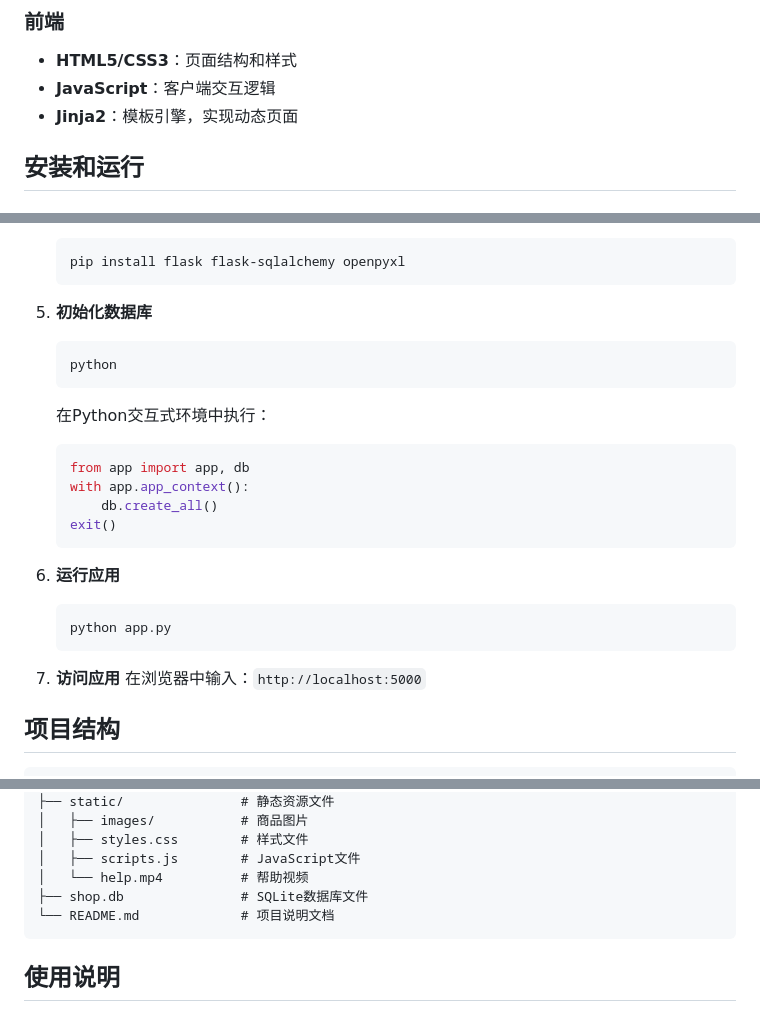
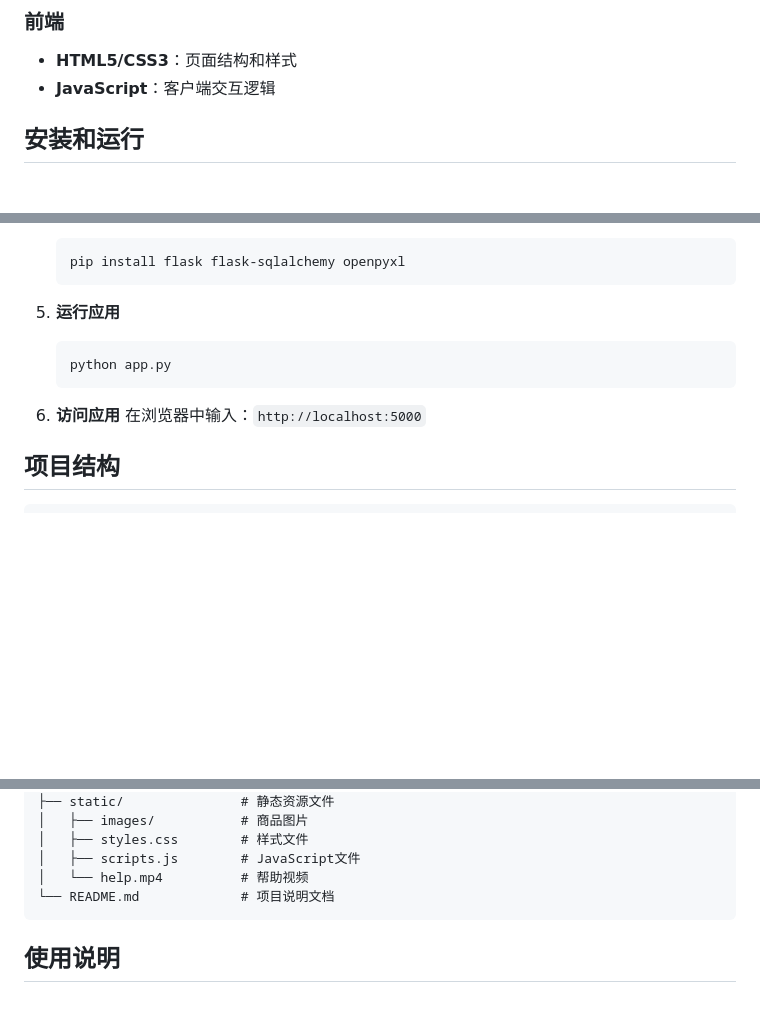
Before and after one commit to JyzjYzjyZ/StudentSupportPointExchangeSystem, a Markdown page: README.md, 3 parts joined by grey strips. Rendered like a GitHub page; blank space fills up the shorter version.

````diff
--- a/README.md
+++ b/README.md
@@ -41,7 +42,6 @@ A dedicated platform for managing financial aid points, enabling students in nee
 ### 前端
 - **HTML5/CSS3**：页面结构和样式
 - **JavaScript**：客户端交互逻辑
-- **Jinja2**：模板引擎，实现动态页面
 
 ## 安装和运行
 
@@ -76,24 +76,12 @@ A dedicated platform for managing financial aid points, enabling students in nee
    pip install flask flask-sqlalchemy openpyxl
    ```
 
-5. **初始化数据库**
-   ```bash
-   python
-   ```
-   在Python交互式环境中执行：
-   ```python
-   from app import app, db
-   with app.app_context():
-       db.create_all()
-   exit()
-   ```
-
-6. **运行应用**
+5. **运行应用**
    ```bash
    python app.py
    ```
 
-7. **访问应用**
+6. **访问应用**
    在浏览器中输入：`http://localhost:5000`
 
 ## 项目结构
@@ -113,7 +101,6 @@ A dedicated platform for managing financial aid points, enabling students in nee
 │   ├── styles.css        # 样式文件
 │   ├── scripts.js        # JavaScript文件
 │   └── help.mp4          # 帮助视频
-├── shop.db               # SQLite数据库文件
 └── README.md             # 项目说明文档
 ```
 
````
Also changed, not shown: other parts of README.md (+2 -0 lines).
